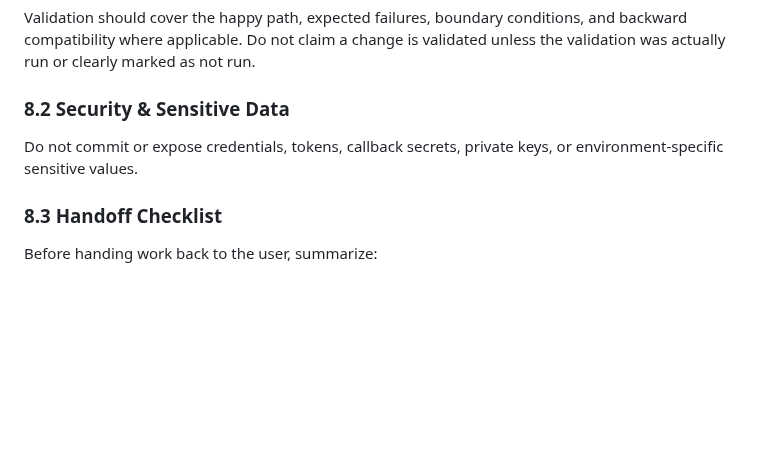
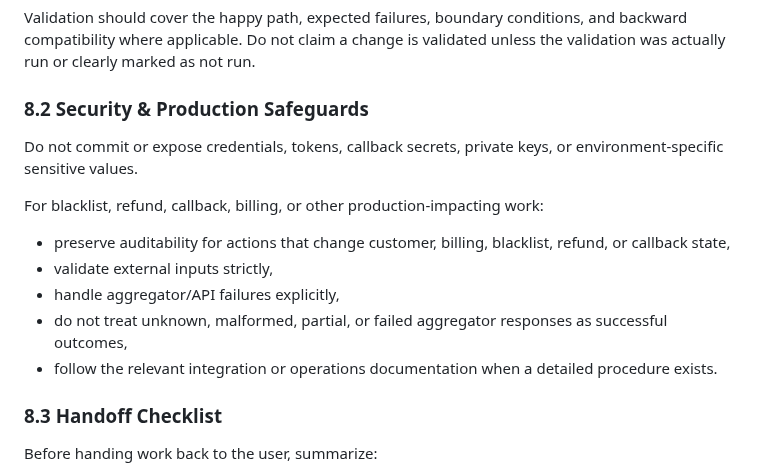
Before and after one commit to mpetrovic-hub/backend, a Markdown page: AGENTS.md, the part around the change. Rendered like a GitHub page; blank space fills up the shorter version.

Commit message:
Strengthen agent production safeguards

```diff
--- a/AGENTS.md
+++ b/AGENTS.md
@@ -280,9 +280,17 @@ Expected validation may include:
 Validation should cover the happy path, expected failures, boundary conditions, and backward compatibility where applicable.
 Do not claim a change is validated unless the validation was actually run or clearly marked as not run.
 
-### 8.2 Security & Sensitive Data
+### 8.2 Security & Production Safeguards
 
 Do not commit or expose credentials, tokens, callback secrets, private keys, or environment-specific sensitive values.
+
+For blacklist, refund, callback, billing, or other production-impacting work:
+
+- preserve auditability for actions that change customer, billing, blacklist, refund, or callback state,
+- validate external inputs strictly,
+- handle aggregator/API failures explicitly,
+- do not treat unknown, malformed, partial, or failed aggregator responses as successful outcomes,
+- follow the relevant integration or operations documentation when a detailed procedure exists.
 
 ### 8.3 Handoff Checklist
 
```
